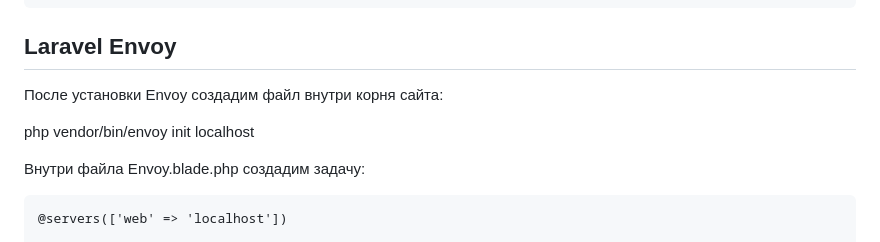
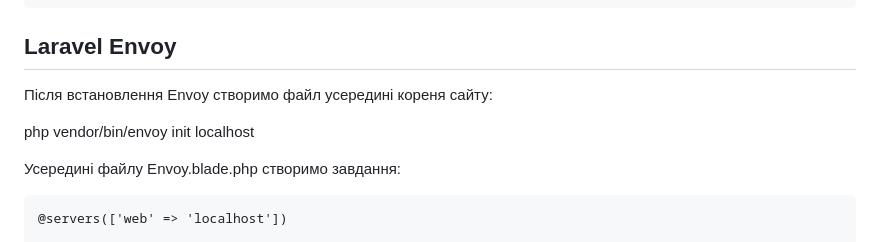
Before and after one commit to go280286sai/laravel_blog, a Markdown page: README.md, the part around the change. Rendered like a GitHub page.

Commit message:
add fix read

```diff
--- a/README.md
+++ b/README.md
@@ -1419,11 +1419,11 @@ Unit test:
     php artisan envy:sync
 
 ## Laravel Envoy
-После установки Envoy создадим файл внутри корня сайта:
+Після встановлення Envoy створимо файл усередині кореня сайту:
 
 php vendor/bin/envoy init localhost
 
-Внутри файла Envoy.blade.php создадим задачу:
+Усередині файлу Envoy.blade.php створимо завдання:
 
     @servers(['web' => 'localhost'])
 
```
